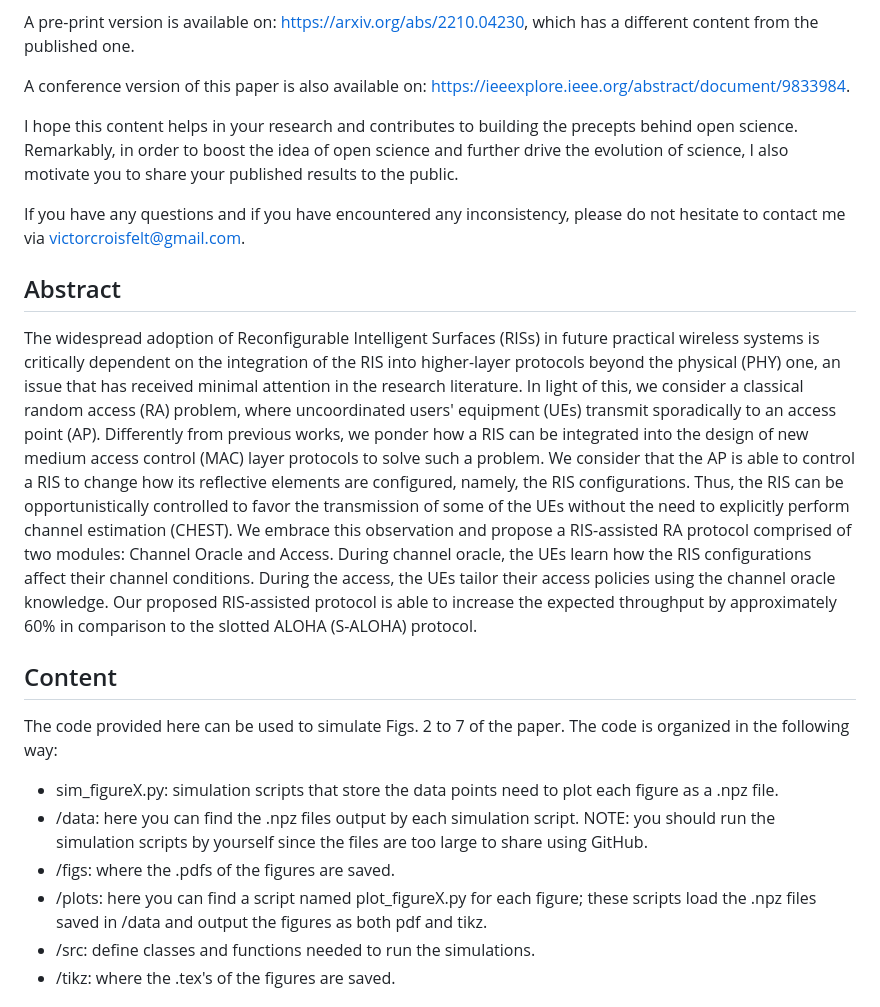
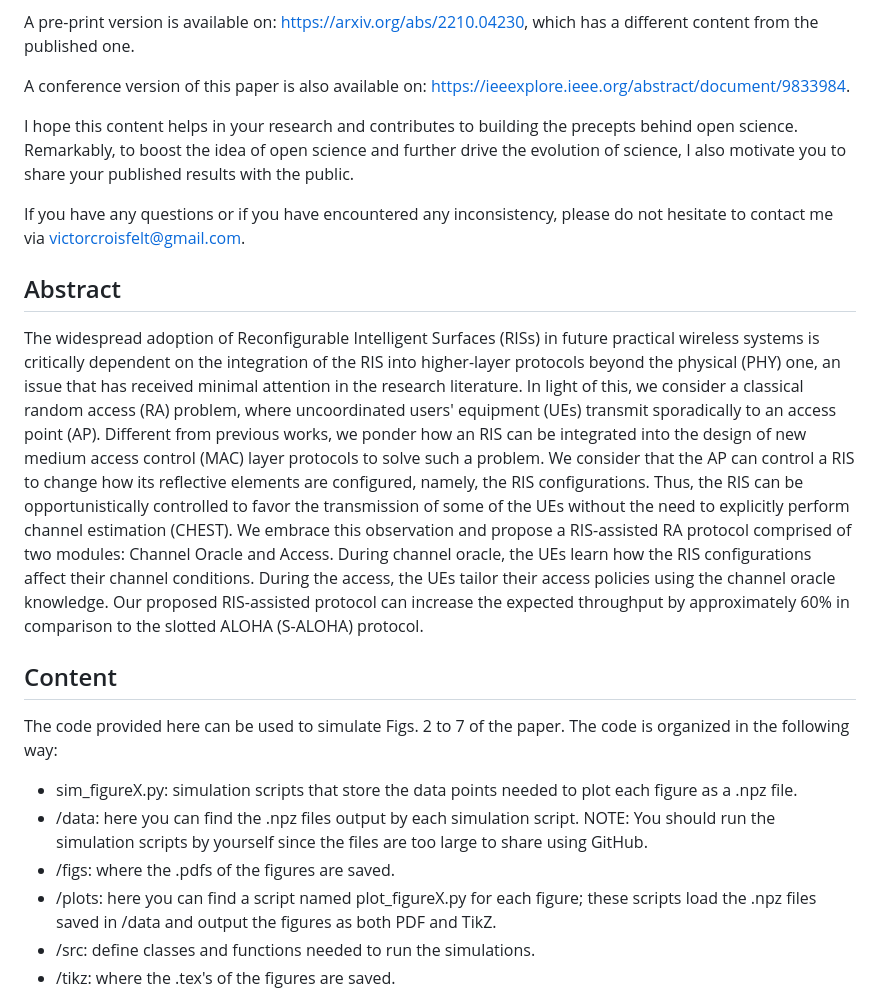
Before and after one commit to victorcroisfelt/ris-random-access-channel-oracle, a Markdown page: README.md, the part around the change. GitHub-like rendering.

Commit message:
Fix grammar and enhance clarity in README.md
Corrected grammatical errors and improved clarity in the README.

```diff
--- a/README.md
+++ b/README.md
@@ -7,19 +7,19 @@ A pre-print version is available on: https://arxiv.org/abs/2210.04230, which has
 
 A conference version of this paper is also available on: https://ieeexplore.ieee.org/abstract/document/9833984.
 
-I hope this content helps in your research and contributes to building the precepts behind open science. Remarkably, in order to boost the idea of open science and further drive the evolution of science, I also motivate you to share your published results to the public.
+I hope this content helps in your research and contributes to building the precepts behind open science. Remarkably, to boost the idea of open science and further drive the evolution of science, I also motivate you to share your published results with the public.
 
-If you have any questions and if you have encountered any inconsistency, please do not hesitate to contact me via victorcroisfelt@gmail.com.
+If you have any questions or if you have encountered any inconsistency, please do not hesitate to contact me via victorcroisfelt@gmail.com.
 
 ## Abstract
-The widespread adoption of Reconfigurable Intelligent Surfaces (RISs) in future practical wireless systems is critically dependent on the integration of the RIS into higher-layer protocols beyond the physical (PHY) one, an issue that has received minimal attention in the research literature. In light of this, we consider a classical random access (RA) problem, where uncoordinated users' equipment (UEs) transmit sporadically to an access point (AP). Differently from previous works, we ponder how a RIS can be integrated into the design of new medium access control (MAC) layer protocols to solve such a problem. We consider that the AP is able to control a RIS to change how its reflective elements are configured, namely, the RIS configurations. Thus, the RIS can be opportunistically controlled to favor the transmission of some of the UEs without the need to explicitly perform channel estimation (CHEST). We embrace this observation and propose a RIS-assisted RA protocol comprised of two modules: Channel Oracle and Access. During channel oracle, the UEs learn how the RIS configurations affect their channel conditions. During the access, the UEs tailor their access policies using the channel oracle knowledge. Our proposed RIS-assisted protocol is able to increase the expected throughput by approximately 60\% in comparison to the slotted ALOHA (S-ALOHA) protocol.
+The widespread adoption of Reconfigurable Intelligent Surfaces (RISs) in future practical wireless systems is critically dependent on the integration of the RIS into higher-layer protocols beyond the physical (PHY) one, an issue that has received minimal attention in the research literature. In light of this, we consider a classical random access (RA) problem, where uncoordinated users' equipment (UEs) transmit sporadically to an access point (AP). Different from previous works, we ponder how an RIS can be integrated into the design of new medium access control (MAC) layer protocols to solve such a problem. We consider that the AP can control a RIS to change how its reflective elements are configured, namely, the RIS configurations. Thus, the RIS can be opportunistically controlled to favor the transmission of some of the UEs without the need to explicitly perform channel estimation (CHEST). We embrace this observation and propose a RIS-assisted RA protocol comprised of two modules: Channel Oracle and Access. During channel oracle, the UEs learn how the RIS configurations affect their channel conditions. During the access, the UEs tailor their access policies using the channel oracle knowledge. Our proposed RIS-assisted protocol can increase the expected throughput by approximately 60\% in comparison to the slotted ALOHA (S-ALOHA) protocol.
 
 ## Content
 The code provided here can be used to simulate Figs. 2 to 7 of the paper. The code is organized in the following way:
-  - sim_figureX.py: simulation scripts that store the data points need to plot each figure as a .npz file.
-  - /data: here you can find the .npz files output by each simulation script. NOTE: you should run the simulation scripts by yourself since the files are too large to share using GitHub.
+  - sim_figureX.py: simulation scripts that store the data points needed to plot each figure as a .npz file.
+  - /data: here you can find the .npz files output by each simulation script. NOTE: You should run the simulation scripts by yourself since the files are too large to share using GitHub.
   - /figs: where the .pdfs of the figures are saved.
-  - /plots: here you can find a script named plot_figureX.py for each figure; these scripts load the .npz files saved in /data and output the figures as both pdf and tikz.
+  - /plots: here you can find a script named plot_figureX.py for each figure; these scripts load the .npz files saved in /data and output the figures as both PDF and TikZ.
   - /src: define classes and functions needed to run the simulations.
   - /tikz: where the .tex's of the figures are saved.
 
```
